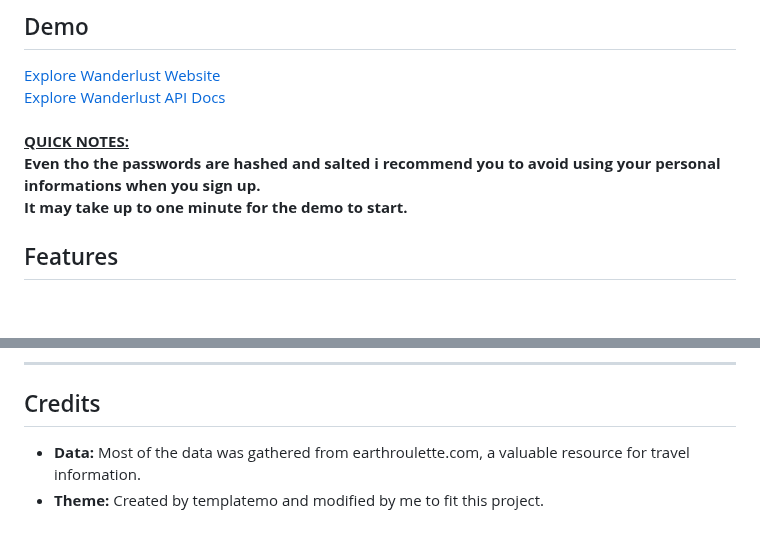
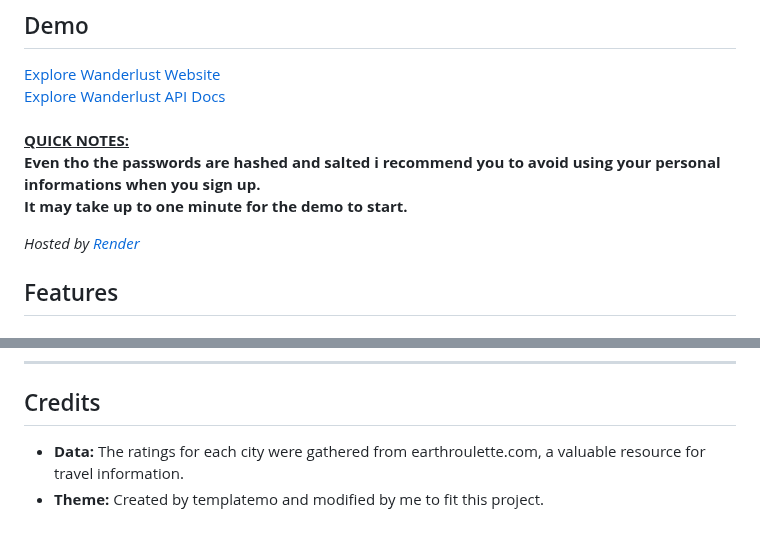
Before and after one commit to georgescutelnicu/Wanderlust, a Markdown page: README.md, 2 parts joined by grey strips. Drawn GitHub-style; blank space fills up the shorter version.

```diff
--- a/README.md
+++ b/README.md
@@ -13,6 +13,8 @@ Wanderlust is a comprehensive Travel Destination Platform that combines a user-f
 [Explore Wanderlust Website](https://wanderlust-v4k4.onrender.com/) <br>
 [Explore Wanderlust API Docs](https://wanderlust-v4k4.onrender.com/api/docs/) <br><br>
 **<ins>QUICK NOTES:</ins> <br>Even tho the passwords are hashed and salted i recommend you to avoid using your personal informations when you sign up.<br>It may take up to one minute for the demo to start.**
+
+*Hosted by [Render](https://render.com/)*
 
 ## Features
 
@@ -183,7 +185,7 @@ Wanderlust is a comprehensive Travel Destination Platform that combines a user-f
 ---
 ## Credits
 
-- **Data:** Most of the data was gathered from earthroulette.com, a valuable resource for travel information.
+- **Data:** The ratings for each city were gathered from earthroulette.com, a valuable resource for travel information.
 - **Theme:** Created by templatemo and modified by me to fit this project.
 <br>
 
```
